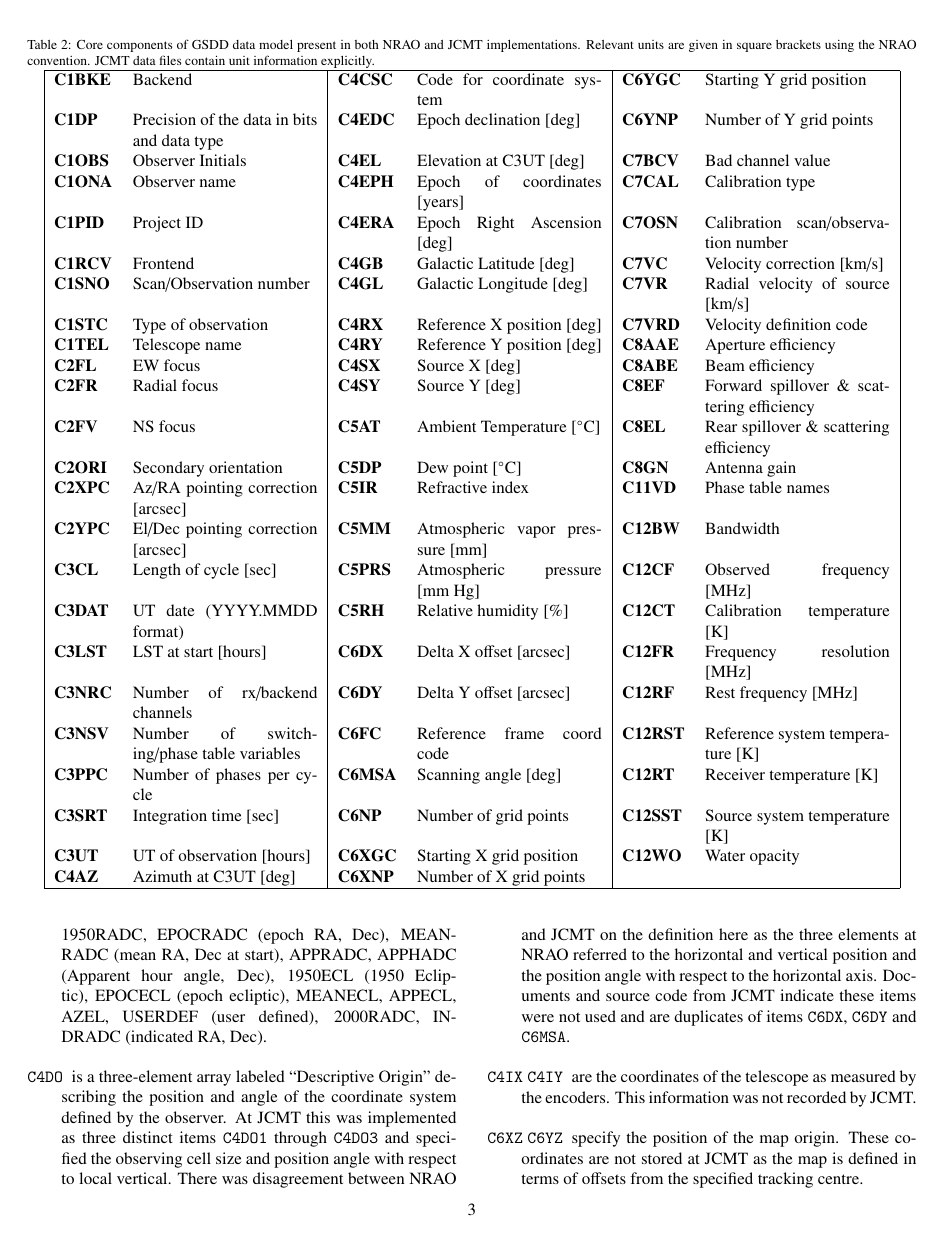
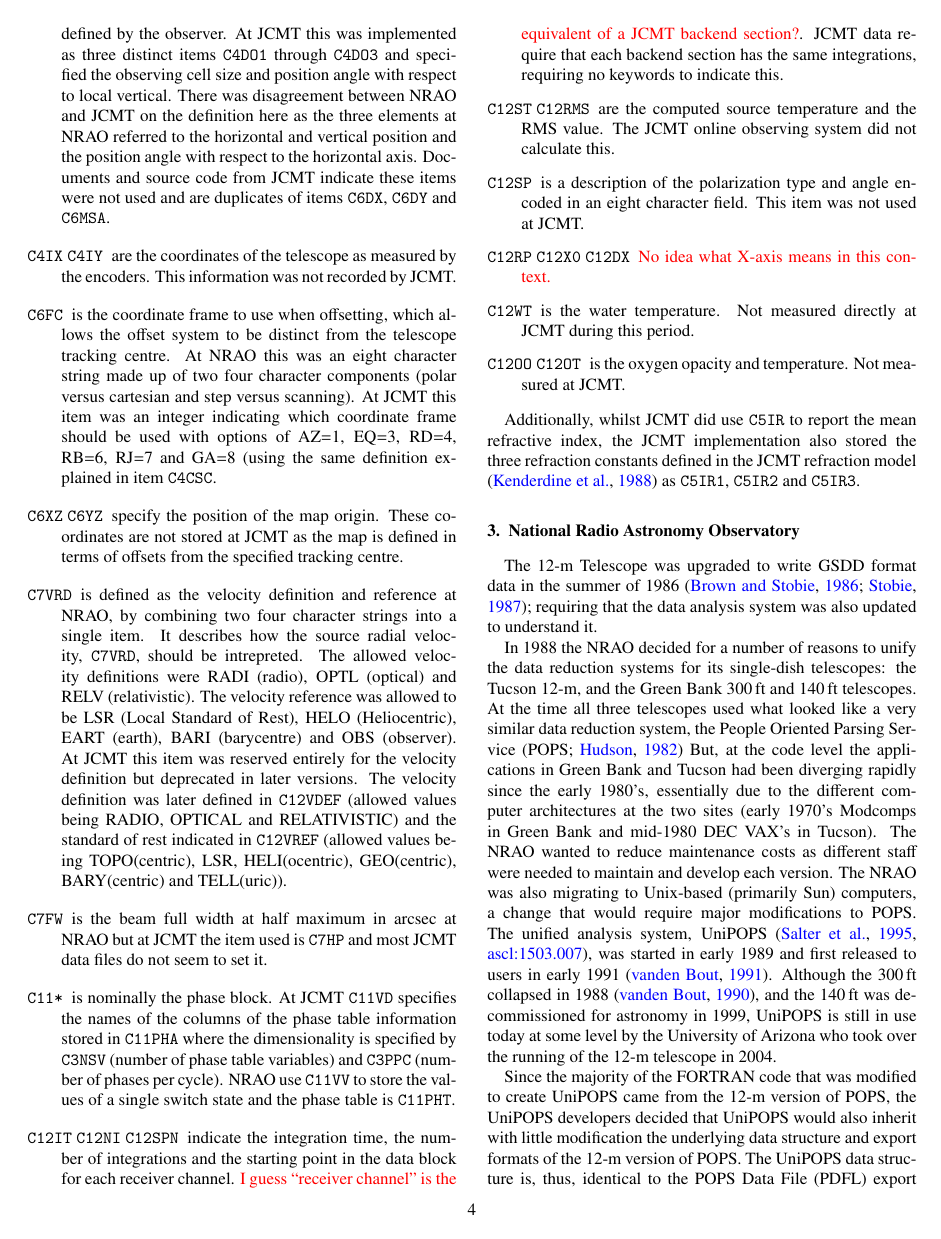
Before and after one commit to timj/aandc-gsdd, a LaTeX paper (acgsd.tex): page 3 of 10 before the commit and page 4 of 10 after it. Compiled offline with pdfLaTeX.

Commit message:
Add more model discrepancies

```diff
--- a/acgsd.tex
+++ b/acgsd.tex
@@ -468,9 +485,33 @@
   telescope as measured by the encoders. This information was not
   recorded by JCMT.
 
+\item[\texttt{C6FC}] is the coordinate frame to use when offsetting,
+  which allows the offset system to be distinct from the telescope
+  tracking centre. At NRAO this was an eight character string made up
+  of two four character components (polar versus cartesian and step
+  versus scanning). At JCMT this item was an integer indicating which
+  coordinate frame should be used with options of AZ=1, EQ=3, RD=4,
+  RB=6, RJ=7 and GA=8 (using the same definition explained in item
+  \texttt{C4CSC}.
+
 \item[\texttt{C6XZ} \texttt{C6YZ}] specify the position of the map
   origin. These coordinates are not stored at JCMT as the map is
   defined in terms of offsets from the specified tracking centre.
+
+\item[\texttt{C7VRD}] is defined as the velocity definition and
+  reference at NRAO, by combining two four character strings into a
+  single item. It describes how the source radial velocity,
+  \texttt{C7VRD}, should be intrepreted. The allowed velocity
+  definitions were RADI (radio), OPTL (optical) and RELV
+  (relativistic). The velocity reference was allowed to be LSR (Local
+  Standard of Rest), HELO (Heliocentric), EART (earth), BARI
+  (barycentre) and OBS (observer). At JCMT this item was reserved
+  entirely for the velocity definition but deprecated in later
+  versions. The velocity definition was later defined in
+  \texttt{C12VDEF} (allowed values being RADIO, OPTICAL and
+  RELATIVISTIC) and the standard of rest indicated in \texttt{C12VREF}
+  (allowed values being TOPO(centric), LSR, HELI(ocentric),
+  GEO(centric), BARY(centric) and TELL(uric)).
 
 \item[\texttt{C7FW}] is the beam full width at half maximum in arcsec
   at NRAO but at JCMT the item used is \texttt{C7HP} and most JCMT data
```
Also changed, not shown: acgsd.tex (17 more changed lines).
